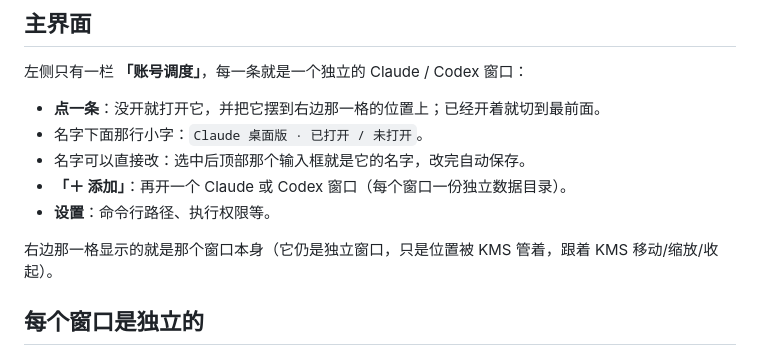
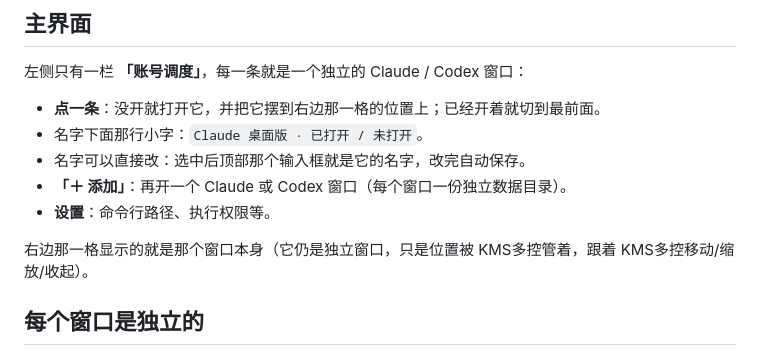
Before and after one commit to zhaojinsu66-sketch/KMS-MultiAgent-Dispatch, a Markdown page: docs/使用说明.md, the part around the change. GitHub-like rendering.

```diff
--- a/docs/使用说明.md
+++ b/docs/使用说明.md
@@ -18,7 +18,7 @@
 - **「＋ 添加」**：再开一个 Claude 或 Codex 窗口（每个窗口一份独立数据目录）。
 - **设置**：命令行路径、执行权限等。
 
-右边那一格显示的就是那个窗口本身（它仍是独立窗口，只是位置被 KMS 管着，跟着 KMS 移动/缩放/收起）。
+右边那一格显示的就是那个窗口本身（它仍是独立窗口，只是位置被 KMS多控管着，跟着 KMS多控移动/缩放/收起）。
 
 ## 每个窗口是独立的
 
```
Also changed, not shown: README.md (+3 -3 lines), docs/images/main.png, 1 other file.
